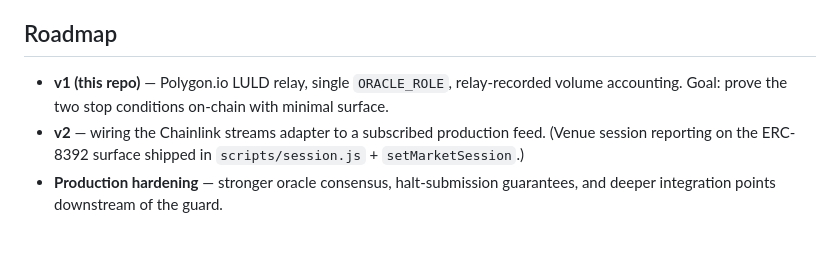
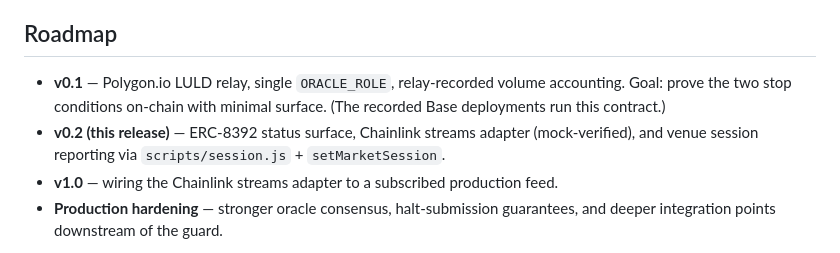
Before and after one commit to themis-labs/tsv-aegis, a Markdown page: README.md, the part around the change. GitHub-like rendering.

Commit message:
docs: align roadmap phase labels with the release tags

```diff
--- a/README.md
+++ b/README.md
@@ -110,12 +110,14 @@ the guard's core decision.
 
 ## Roadmap
 
-- **v1 (this repo)** — Polygon.io LULD relay, single `ORACLE_ROLE`,
-  relay-recorded volume accounting. Goal: prove the two stop conditions
-  on-chain with minimal surface.
-- **v2** — wiring the Chainlink streams adapter to a subscribed production
-  feed. (Venue session reporting on the ERC-8392 surface shipped in
-  `scripts/session.js` + `setMarketSession`.)
+- **v0.1** — Polygon.io LULD relay, single `ORACLE_ROLE`, relay-recorded
+  volume accounting. Goal: prove the two stop conditions on-chain with
+  minimal surface. (The recorded Base deployments run this contract.)
+- **v0.2 (this release)** — ERC-8392 status surface, Chainlink streams
+  adapter (mock-verified), and venue session reporting via
+  `scripts/session.js` + `setMarketSession`.
+- **v1.0** — wiring the Chainlink streams adapter to a subscribed
+  production feed.
 - **Production hardening** — stronger oracle consensus, halt-submission
   guarantees, and deeper integration points downstream of the guard.
 
```
